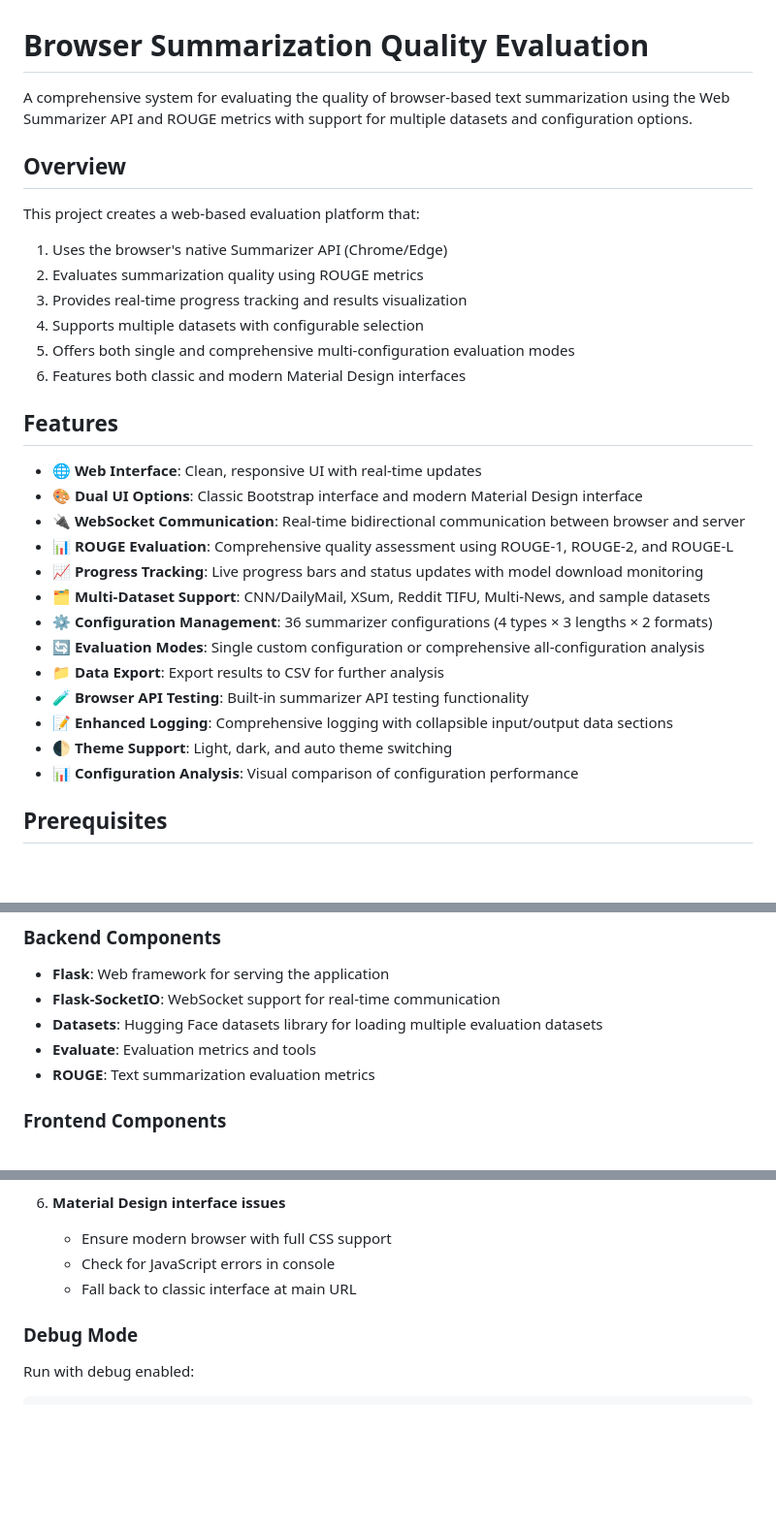
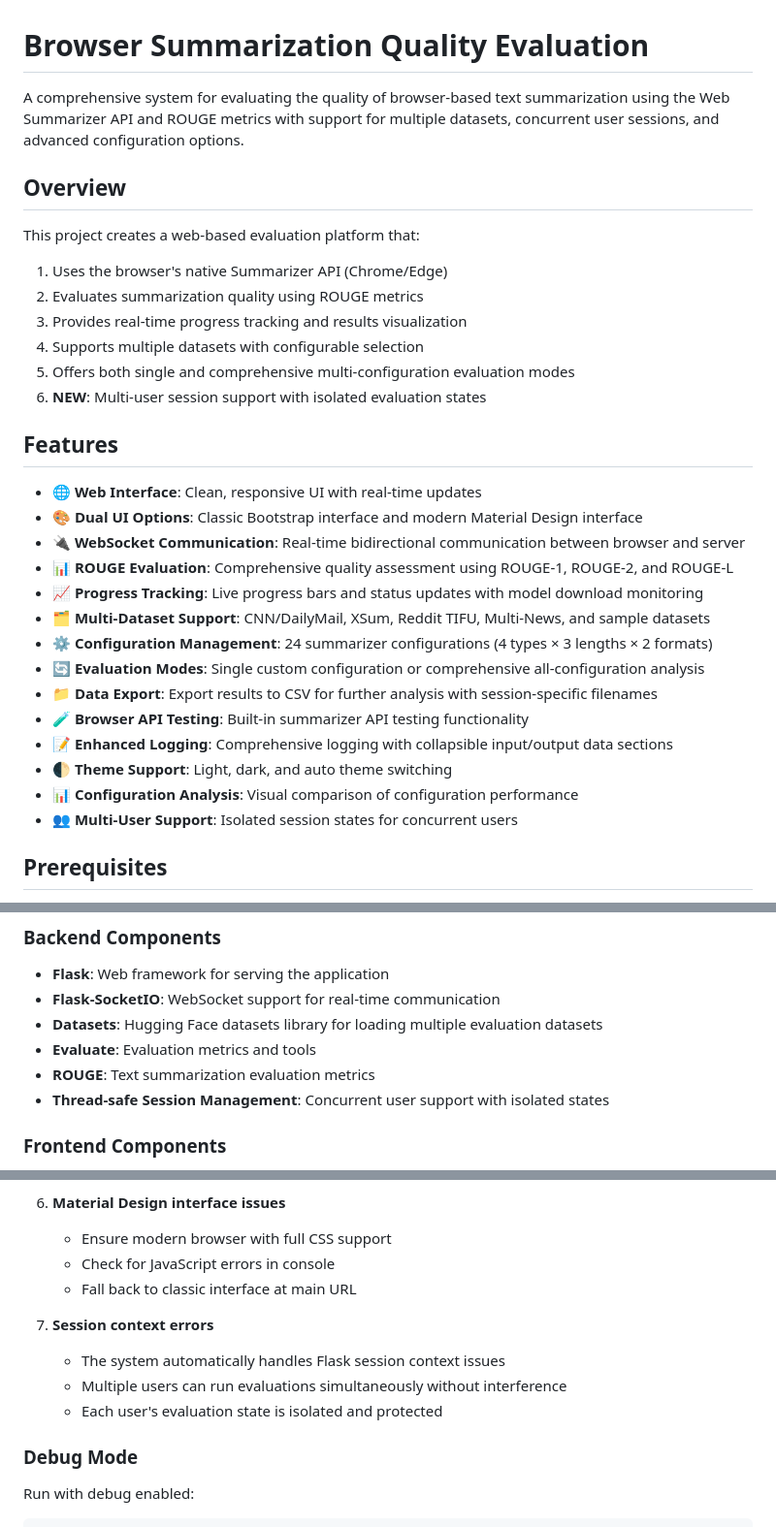
Before and after one commit to adolfdaniel/browser-genai-eval, a Markdown page: README.md, 3 parts joined by grey strips. Shown at 97% size. Rendered like a GitHub page; blank space fills up the shorter version.

````diff
--- a/README.md
+++ b/README.md
@@ -1,6 +1,6 @@
 # Browser Summarization Quality Evaluation
 
-A comprehensive system for evaluating the quality of browser-based text summarization using the Web Summarizer API and ROUGE metrics with support for multiple datasets and configuration options.
+A comprehensive system for evaluating the quality of browser-based text summarization using the Web Summarizer API and ROUGE metrics with support for multiple datasets, concurrent user sessions, and advanced configuration options.
 
 ## Overview
 
@@ -10,7 +10,7 @@ This project creates a web-based evaluation platform that:
 3. Provides real-time progress tracking and results visualization
 4. Supports multiple datasets with configurable selection
 5. Offers both single and comprehensive multi-configuration evaluation modes
-6. Features both classic and modern Material Design interfaces
+6. **NEW**: Multi-user session support with isolated evaluation states
 
 ## Features
 
@@ -20,13 +20,14 @@ This project creates a web-based evaluation platform that:
 - 📊 **ROUGE Evaluation**: Comprehensive quality assessment using ROUGE-1, ROUGE-2, and ROUGE-L
 - 📈 **Progress Tracking**: Live progress bars and status updates with model download monitoring
 - 🗂️ **Multi-Dataset Support**: CNN/DailyMail, XSum, Reddit TIFU, Multi-News, and sample datasets
-- ⚙️ **Configuration Management**: 36 summarizer configurations (4 types × 3 lengths × 2 formats)
+- ⚙️ **Configuration Management**: 24 summarizer configurations (4 types × 3 lengths × 2 formats)
 - 🔄 **Evaluation Modes**: Single custom configuration or comprehensive all-configuration analysis
-- 📁 **Data Export**: Export results to CSV for further analysis
+- 📁 **Data Export**: Export results to CSV for further analysis with session-specific filenames
 - 🧪 **Browser API Testing**: Built-in summarizer API testing functionality
 - 📝 **Enhanced Logging**: Comprehensive logging with collapsible input/output data sections
 - 🌓 **Theme Support**: Light, dark, and auto theme switching
 - 📊 **Configuration Analysis**: Visual comparison of configuration performance
+- 👥 **Multi-User Support**: Isolated session states for concurrent users
 
 ## Prerequisites
 
@@ -129,6 +134,7 @@ The design document covers:
 - **Datasets**: Hugging Face datasets library for loading multiple evaluation datasets
 - **Evaluate**: Evaluation metrics and tools
 - **ROUGE**: Text summarization evaluation metrics
+- **Thread-safe Session Management**: Concurrent user support with isolated states
 
 ### Frontend Components
 - **Socket.IO**: Real-time bidirectional communication
@@ -270,6 +280,11 @@ The system provides:
    - Check for JavaScript errors in console
    - Fall back to classic interface at main URL
 
+7. **Session context errors**
+   - The system automatically handles Flask session context issues
+   - Multiple users can run evaluations simultaneously without interference
+   - Each user's evaluation state is isolated and protected
+
 ### Debug Mode
 Run with debug enabled:
 ```bash
````
Also changed, not shown: other parts of README.md (+24 -16 lines).
